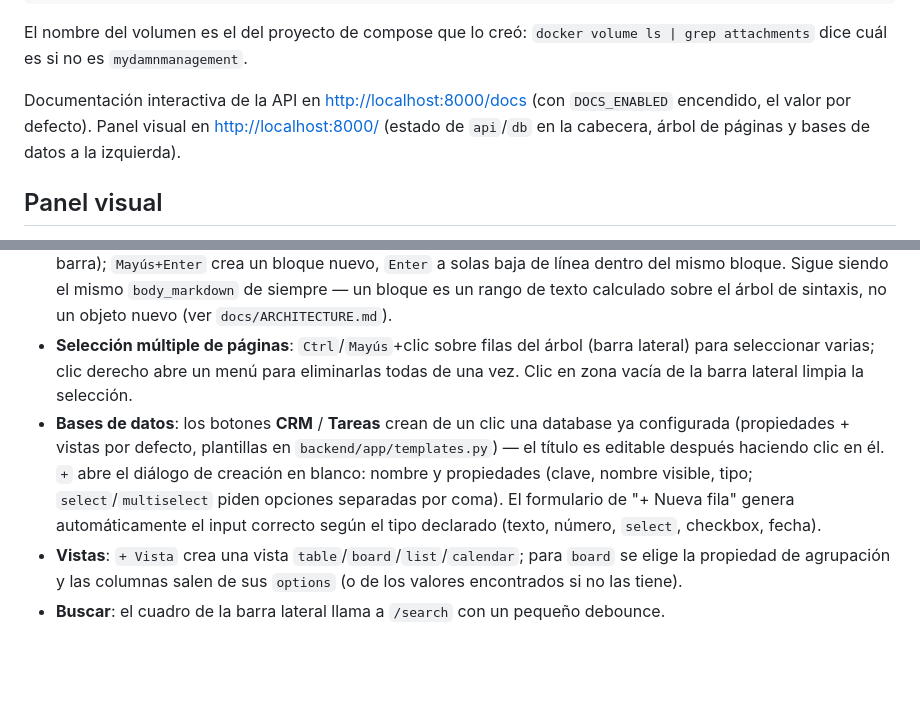
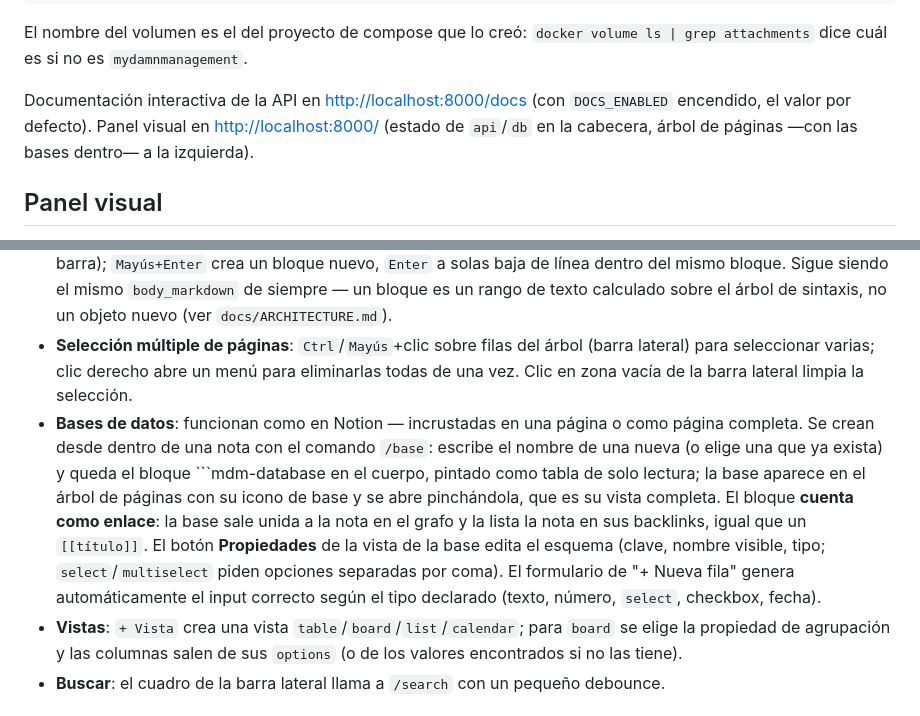
Before and after one commit to joaquinrodfer/MyDamnManagement, a Markdown page: README.md, 2 parts joined by grey strips. Rendered like a GitHub page; blank space fills up the shorter version.

Commit message:
README: las bases se crean con /base y viven en el arbol
La seccion «Bases de datos» del panel ya no existe: el README describia sus
botones (CRM, Tareas, +) y dejaba fuera el comando `/base`, que es la unica
forma de crearlas ahora. Se explica tambien que el bloque incrustado cuenta
como enlace (grafo y backlinks) y que la base se abre desde el arbol.

````diff
--- a/README.md
+++ b/README.md
@@ -129,14 +129,14 @@ docker compose run --rm \
 
 El nombre del volumen es el del proyecto de compose que lo creó: `docker volume ls | grep attachments` dice cuál es si no es `mydamnmanagement`.
 
-Documentación interactiva de la API en [http://localhost:8000/docs](http://localhost:8000/docs) (con `DOCS_ENABLED` encendido, el valor por defecto). Panel visual en [http://localhost:8000/](http://localhost:8000/) (estado de `api`/`db` en la cabecera, árbol de páginas y bases de datos a la izquierda).
+Documentación interactiva de la API en [http://localhost:8000/docs](http://localhost:8000/docs) (con `DOCS_ENABLED` encendido, el valor por defecto). Panel visual en [http://localhost:8000/](http://localhost:8000/) (estado de `api`/`db` en la cabecera, árbol de páginas —con las bases dentro— a la izquierda).
 
 ## Panel visual
 
 - **Páginas**: `+` crea una nota (`Sin título`, lista para renombrar). Icono (emoji real, clic abre un selector con buscador), título, descripción opcional e imagen de cabecera opcional, todo en la propia cabecera de la nota, que ocupa todo el ancho — no hay una caja separada para el cuerpo; "Creado por" se fija solo una vez, al crearla. El editor es un único cuadro — no hay "modo edición" y "modo vista previa" separados: escribes Markdown y el propio formato aparece al momento (encabezados más grandes, negrita/cursiva reales, `->`/`<-`/`<->` como flechas de verdad, wikilinks con aspecto de enlace normal y vista previa al pasar el ratón), con el marcador de sintaxis (`#`, `**`, `[[`/`]]`) visible pero pequeño y discreto en el sitio donde lo escribiste, o el markdown en crudo si el cursor está justo ahí. `Ctrl/Cmd + clic` sobre un wikilink resuelto navega a esa página (a la nota o a la database, según lo que sea); backlinks en un desplegable arriba. Enlazar no obliga a recordar títulos: al escribir `[[` sale la lista de páginas filtrada por lo que sigas escribiendo (sin distinguir tildes), se elige con `↑`/`↓` y `Enter`, y la primera opción, «Crear «…»», crea la nota en el momento si ese título no existe y deja el enlace escrito. Todo se **autoguarda** 2s después del último cambio (el estado "Guardado"/"Guardando…"/"Cambios sin guardar…" con icono de progreso, arriba del todo); `Ctrl/Cmd + S` fuerza el guardado ya.
 - **Bloques**: cada párrafo/encabezado/ítem de lista/bloque de código/línea horizontal tiene un asa `⋮⋮` a la izquierda (aparece al pasar el ratón por esa línea). Clic para seleccionar el bloque; `Mayús`/`Ctrl`+clic para seleccionar varios; clic derecho abre un menú que primero indica el tipo del bloque (si hay uno solo seleccionado) y luego ofrece **convertir** a otro tipo o **eliminar**. Escribir `/` al principio de un bloque vacío abre el mismo listado de tipos como comando (`/h2`, `/list`, `/code`... — filtra según lo que escribas después de la barra); `Mayús+Enter` crea un bloque nuevo, `Enter` a solas baja de línea dentro del mismo bloque. Sigue siendo el mismo `body_markdown` de siempre — un bloque es un rango de texto calculado sobre el árbol de sintaxis, no un objeto nuevo (ver `docs/ARCHITECTURE.md`).
 - **Selección múltiple de páginas**: `Ctrl`/`Mayús`+clic sobre filas del árbol (barra lateral) para seleccionar varias; clic derecho abre un menú para eliminarlas todas de una vez. Clic en zona vacía de la barra lateral limpia la selección.
-- **Bases de datos**: los botones **CRM** / **Tareas** crean de un clic una database ya configurada (propiedades + vistas por defecto, plantillas en `backend/app/templates.py`) — el título es editable después haciendo clic en él. `+` abre el diálogo de creación en blanco: nombre y propiedades (clave, nombre visible, tipo; `select`/`multiselect` piden opciones separadas por coma). El formulario de "+ Nueva fila" genera automáticamente el input correcto según el tipo declarado (texto, número, `select`, checkbox, fecha).
+- **Bases de datos**: funcionan como en Notion — incrustadas en una página o como página completa. Se crean desde dentro de una nota con el comando `/base`: escribe el nombre de una nueva (o elige una que ya exista) y queda el bloque ```mdm-database en el cuerpo, pintado como tabla de solo lectura; la base aparece en el árbol de páginas con su icono de base y se abre pinchándola, que es su vista completa. El bloque **cuenta como enlace**: la base sale unida a la nota en el grafo y la lista la nota en sus backlinks, igual que un `[[título]]`. El botón **Propiedades** de la vista de la base edita el esquema (clave, nombre visible, tipo; `select`/`multiselect` piden opciones separadas por coma). El formulario de "+ Nueva fila" genera automáticamente el input correcto según el tipo declarado (texto, número, `select`, checkbox, fecha).
 - **Vistas**: `+ Vista` crea una vista `table`/`board`/`list`/`calendar`; para `board` se elige la propiedad de agrupación y las columnas salen de sus `options` (o de los valores encontrados si no las tiene).
 - **Buscar**: el cuadro de la barra lateral llama a `/search` con un pequeño debounce.
 
````
